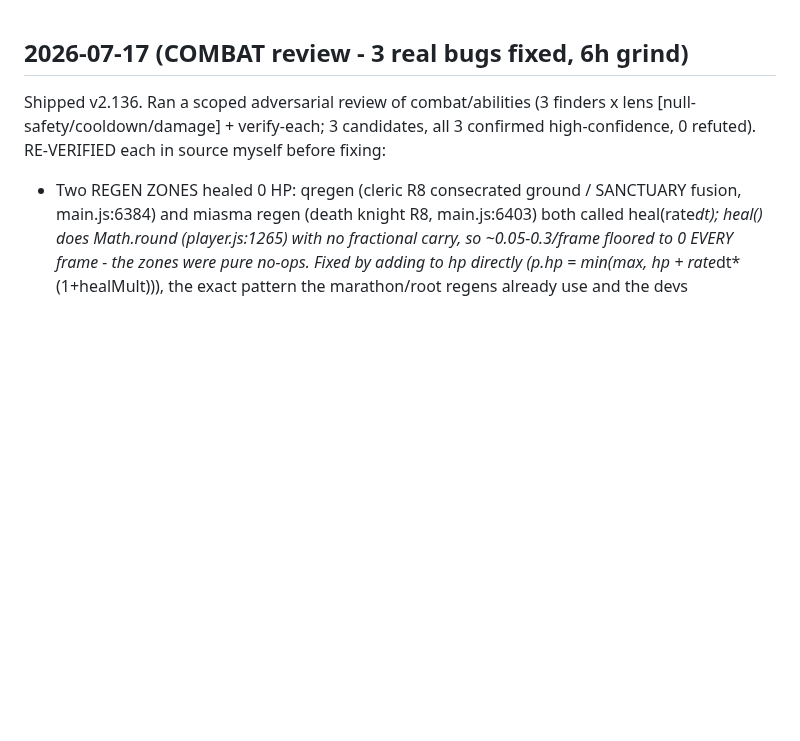
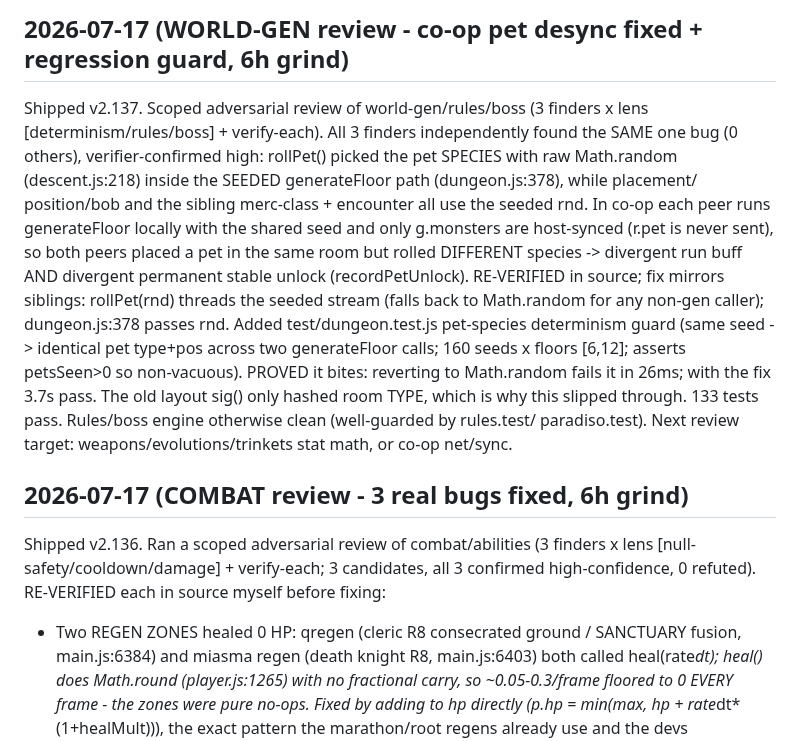
Before and after one commit to Goofproof/gilded-king, a Markdown page: DECISIONS-LOG.md, the part around the change. Rendered like a GitHub page; blank space fills up the shorter version.

Commit message:
log: world-gen review, co-op pet fix shipped (v2.137) [skip-notes]

```diff
--- a/DECISIONS-LOG.md
+++ b/DECISIONS-LOG.md
@@ -1,3 +1,21 @@
+## 2026-07-17 (WORLD-GEN review - co-op pet desync fixed + regression guard, 6h grind)
+
+Shipped v2.137. Scoped adversarial review of world-gen/rules/boss (3 finders x lens
+[determinism/rules/boss] + verify-each). All 3 finders independently found the SAME one bug
+(0 others), verifier-confirmed high: rollPet() picked the pet SPECIES with raw Math.random
+(descent.js:218) inside the SEEDED generateFloor path (dungeon.js:378), while placement/
+position/bob and the sibling merc-class + encounter all use the seeded rnd. In co-op each peer
+runs generateFloor locally with the shared seed and only g.monsters are host-synced (r.pet is
+never sent), so both peers placed a pet in the same room but rolled DIFFERENT species -> divergent
+run buff AND divergent permanent stable unlock (recordPetUnlock). RE-VERIFIED in source; fix
+mirrors siblings: rollPet(rnd) threads the seeded stream (falls back to Math.random for any
+non-gen caller); dungeon.js:378 passes rnd. Added test/dungeon.test.js pet-species determinism
+guard (same seed -> identical pet type+pos across two generateFloor calls; 160 seeds x floors
+[6,12]; asserts petsSeen>0 so non-vacuous). PROVED it bites: reverting to Math.random fails it
+in 26ms; with the fix 3.7s pass. The old layout sig() only hashed room TYPE, which is why this
+slipped through. 133 tests pass. Rules/boss engine otherwise clean (well-guarded by rules.test/
+paradiso.test). Next review target: weapons/evolutions/trinkets stat math, or co-op net/sync.
+
 ## 2026-07-17 (COMBAT review - 3 real bugs fixed, 6h grind)
 
 Shipped v2.136. Ran a scoped adversarial review of combat/abilities (3 finders x lens
```
